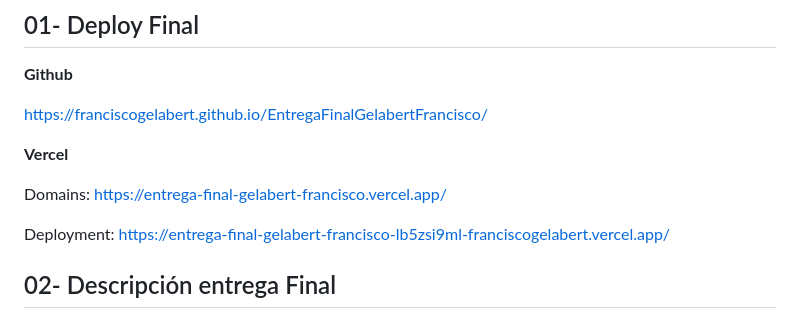
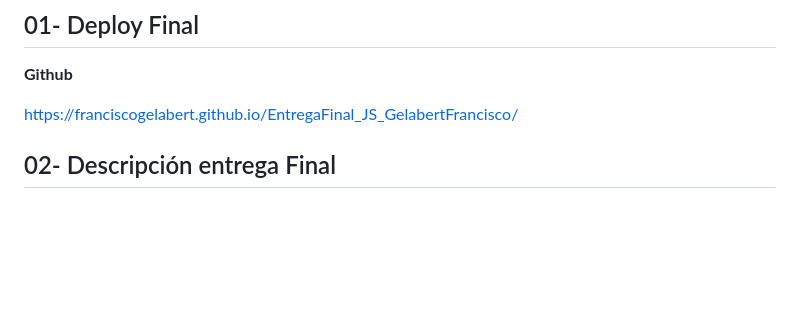
Before and after one commit to franciscogelabert/EntregaFinalFoodier, a Markdown page: README.md, the part around the change. GitHub-like rendering; blank space fills up the shorter version.

```diff
--- a/README.md
+++ b/README.md
@@ -6,14 +6,7 @@
 
 **Github**
 
-https://franciscogelabert.github.io/EntregaFinalGelabertFrancisco/
-
-
-**Vercel**
-
-Domains:  https://entrega-final-gelabert-francisco.vercel.app/
-
-Deployment: https://entrega-final-gelabert-francisco-lb5zsi9ml-franciscogelabert.vercel.app/
+https://franciscogelabert.github.io/EntregaFinal_JS_GelabertFrancisco/
 
 
 ## 02- Descripción entrega Final
```
